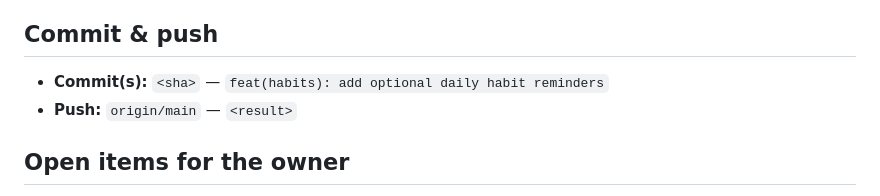
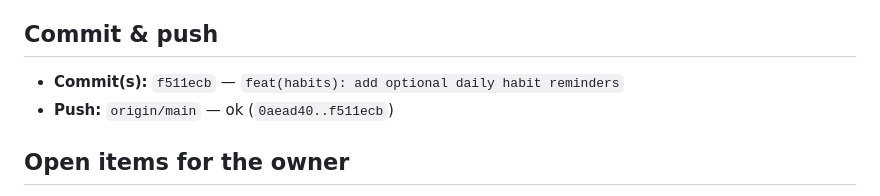
Before and after one commit to ammaralkhatib/vegan_motivation_app, a Markdown page: claude-reports/2026-06-13/003-habit-reminders.md, the part around the change. GitHub-like rendering.

Commit message:
docs(habits): record commit sha + push result in 003 report
Prompt: claude-prompts/2026-06-13/003-habit-reminders.md

Co-Authored-By: Claude Opus 4.8 (1M context) <noreply@anthropic.com>

```diff
--- a/claude-reports/2026-06-13/003-habit-reminders.md
+++ b/claude-reports/2026-06-13/003-habit-reminders.md
@@ -79,8 +79,8 @@ Manual click-path for Ammar (device/emulator):
 
 ## Commit & push
 
-- **Commit(s):** `<sha>` — `feat(habits): add optional daily habit reminders`
-- **Push:** `origin/main` — `<result>`
+- **Commit(s):** `f511ecb` — `feat(habits): add optional daily habit reminders`
+- **Push:** `origin/main` — ok (`0aead40..f511ecb`)
 
 ## Open items for the owner
 
```
